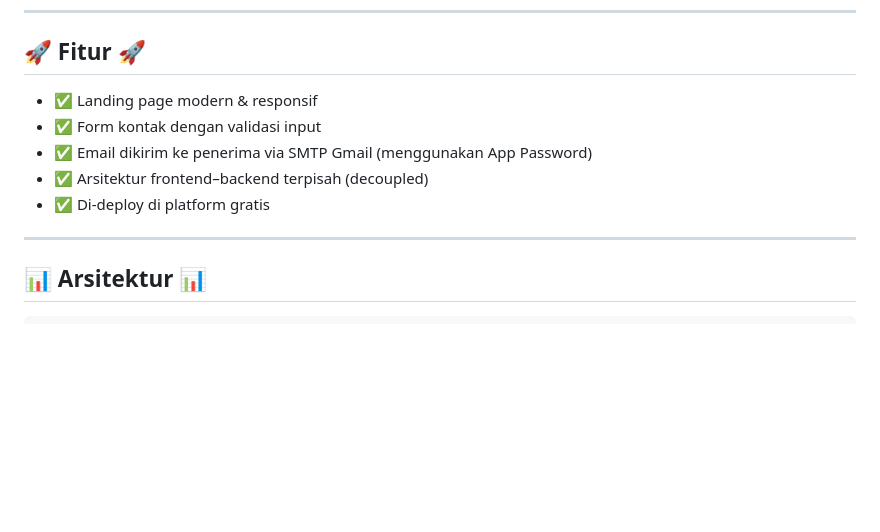
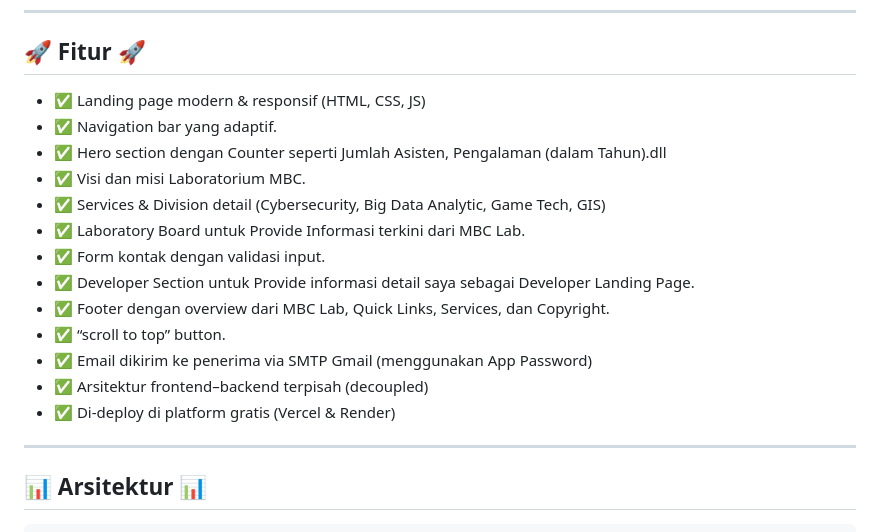
Before and after one commit to Rakhandhiyafa/MBC-Lab-Website, a Markdown page: README.md, the part around the change. Rendered like a GitHub page; blank space fills up the shorter version.

```diff
--- a/README.md
+++ b/README.md
@@ -9,11 +9,19 @@
 ---
 
 ## 🚀 Fitur 🚀
-* ✅ Landing page modern & responsif
-* ✅ Form kontak dengan validasi input
+* ✅ Landing page modern & responsif (HTML, CSS, JS)
+* ✅ Navigation bar yang adaptif.
+* ✅ Hero section dengan Counter seperti Jumlah Asisten, Pengalaman (dalam Tahun).dll
+* ✅ Visi dan misi Laboratorium MBC.
+* ✅ Services & Division detail (Cybersecurity, Big Data Analytic, Game Tech, GIS)
+* ✅ Laboratory Board untuk Provide Informasi terkini dari MBC Lab.
+* ✅ Form kontak dengan validasi input.
+* ✅ Developer Section untuk Provide informasi detail saya sebagai Developer Landing Page.
+* ✅ Footer dengan overview dari MBC Lab, Quick Links, Services, dan Copyright.
+* ✅ “scroll to top” button.
 * ✅ Email dikirim ke penerima via SMTP Gmail (menggunakan App Password)
 * ✅ Arsitektur frontend–backend terpisah (decoupled)
-* ✅ Di-deploy di platform gratis
+* ✅ Di-deploy di platform gratis (Vercel & Render)
 
 ---
 
```
